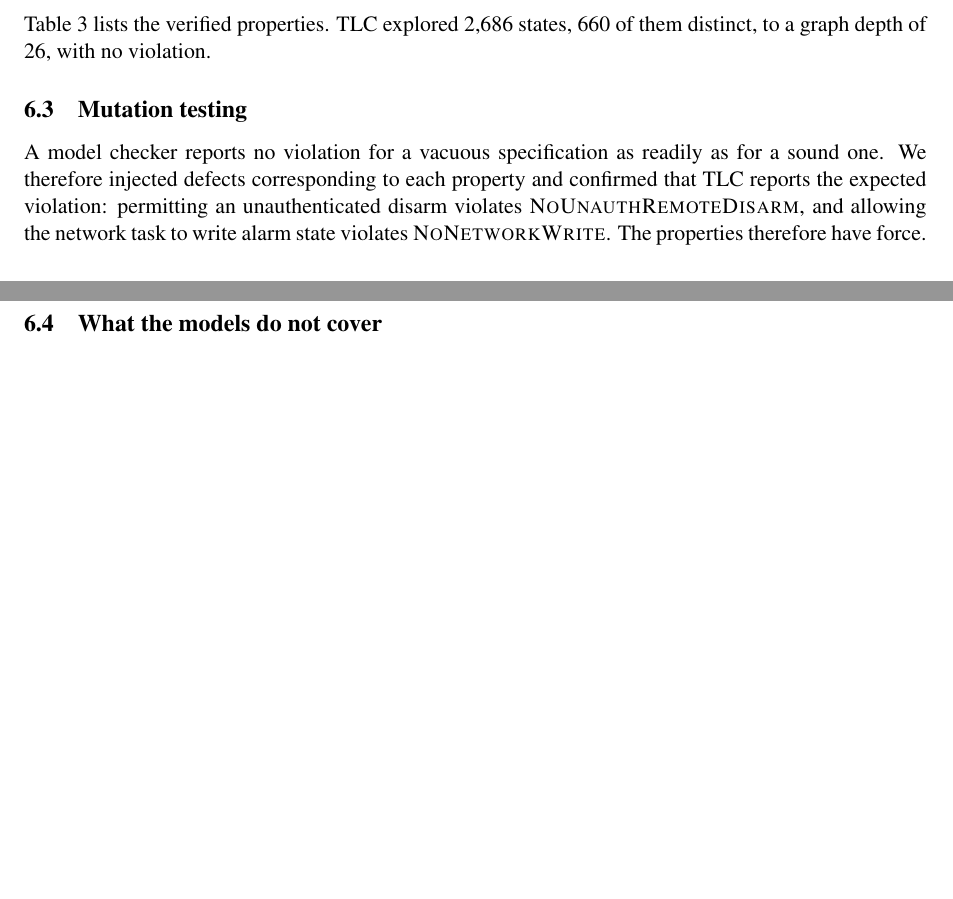
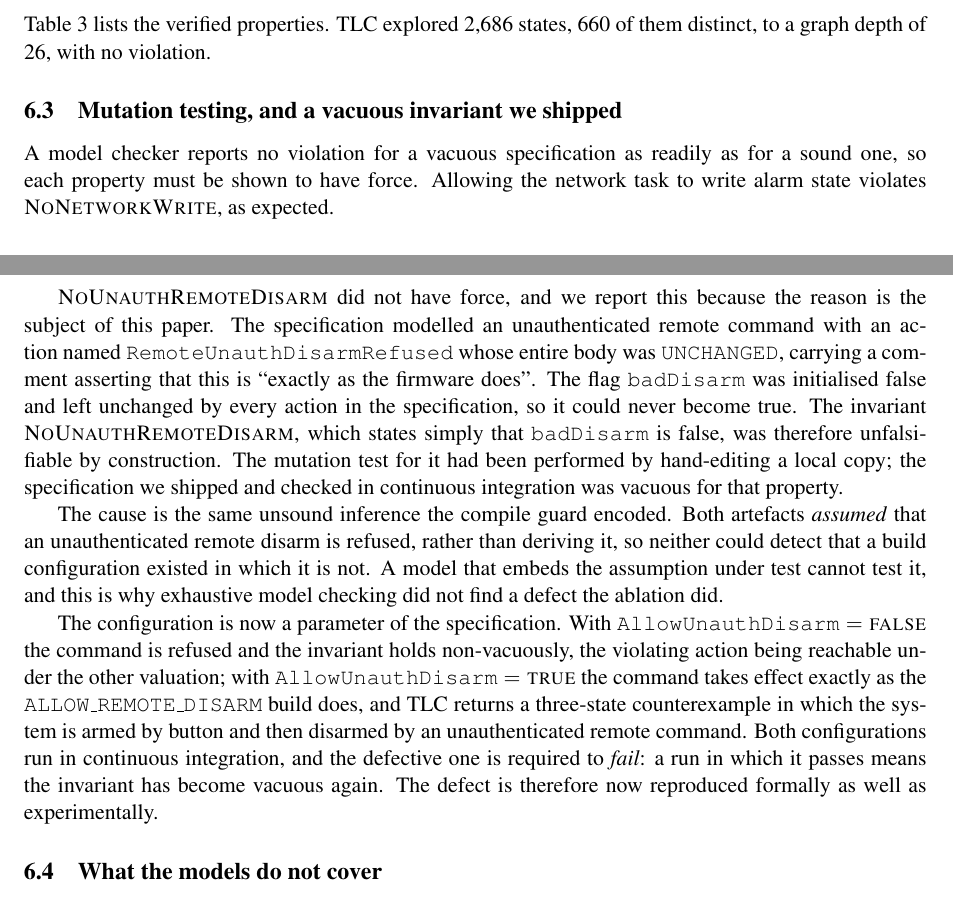
Before and after one commit to mdhumayun7/Smart-Home-Automation, a LaTeX paper (paper/manuscript.tex, which reads formal/AlarmFSM.cfg): two parts of pages 10 and 11 of 28 before the commit and two parts of pages 10 and 11 of 29 after it, joined at a grey line, cut so that both start at the same text, the shorter picture padded with empty space. Compiled offline with pdfLaTeX.

Commit message:
Fix a vacuous invariant in the shipped TLA+ specification
NoUnauthRemoteDisarm could not fail. The action modelling an unauthenticated
remote command had a body of UNCHANGED, with a comment asserting this is
'exactly as the firmware does', and badDisarm was initialised false and left
unchanged by every action in the specification. The invariant states only
that badDisarm is false, so it was unfalsifiable by construction. The
mutation test for it had been done by hand-editing a local copy; what shipped
and ran in CI was vacuous.

The cause is the same unsound inference the compile guard encoded. Both
artefacts assumed that unauthenticated remote disarm is refused rather than
deriving it, so neither could detect a build configuration in which it is
not. A model that embeds the assumption under test cannot test it, which is
why exhaustive model checking missed a defect the ablation found.

The build configuration is now a parameter. With AllowUnauthDisarm = FALSE
the invariant holds non-vacuously, the violating action being reachable under
the other valuation. With TRUE, TLC returns a three-state counterexample:
armed by button, then disarmed by an unauthenticated remote command. Both
configurations run in run_tlc.sh and the defective one is required to fail,
so a passing run there is treated as the invariant going vacuous again.

This is a third instance of the paper's central claim, and the most pointed,
since it is a defect in the verification rather than in the system.

```diff
--- a/formal/AlarmFSM.cfg
+++ b/formal/AlarmFSM.cfg
@@ -1,7 +1,9 @@
 \* TLC configuration for AlarmFSM.
 SPECIFICATION Spec
 
-CONSTANT MaxCtr = 4
+CONSTANTS
+  MaxCtr = 4
+  AllowUnauthDisarm = FALSE
 
 INVARIANT TypeOK
 INVARIANT NoUnauthRemoteDisarm
--- a/paper/manuscript.tex
+++ b/paper/manuscript.tex
@@ -689,13 +694,37 @@ Property & Type & Statement \\
 \end{tabular}
 \end{table}
 
-\subsection{Mutation testing}
-
-A model checker reports no violation for a vacuous specification as readily as for a sound one.
-We therefore injected defects corresponding to each property and confirmed that TLC reports the
-expected violation: permitting an unauthenticated disarm violates
-\textsc{NoUnauthRemoteDisarm}, and allowing the network task to write alarm state violates
-\textsc{NoNetworkWrite}. The properties therefore have force.
+\subsection{Mutation testing, and a vacuous invariant we shipped}\label{sec:vacuity}
+
+A model checker reports no violation for a vacuous specification as readily as for a sound one,
+so each property must be shown to have force. Allowing the network task to write alarm state
+violates \textsc{NoNetworkWrite}, as expected.
+
+\textsc{NoUnauthRemoteDisarm} did not have force, and we report this because the reason is the
+subject of this paper. The specification modelled an unauthenticated remote command with an
+action named \texttt{RemoteUnauthDisarmRefused} whose entire body was
+\texttt{UNCHANGED}, carrying a comment asserting that this is ``exactly as the firmware does''.
+The flag \texttt{badDisarm} was initialised false and left unchanged by every action in the
+specification, so it could never become true. The invariant
+$\textsc{NoUnauthRemoteDisarm}$, which states simply that \texttt{badDisarm} is false, was
+therefore unfalsifiable by construction. The mutation test for it had been performed by hand-editing a local copy; the
+specification we shipped and checked in continuous integration was vacuous for that property.
+
+The cause is the same unsound inference the compile guard encoded. Both artefacts
+\emph{assumed} that an unauthenticated remote disarm is refused, rather than deriving it, so
+neither could detect that a build configuration existed in which it is not. A model that
+embeds the assumption under test cannot test it, and this is why exhaustive model checking did
+not find a defect the ablation did.
+
+The configuration is now a parameter of the specification. With
+$\texttt{AllowUnauthDisarm} = \textsc{false}$ the command is refused and the invariant holds
+non-vacuously, the violating action being reachable under the other valuation; with
+$\texttt{AllowUnauthDisarm} = \textsc{true}$ the command takes effect exactly as the
+\texttt{ALLOW\_REMOTE\_DISARM} build does, and TLC returns a three-state counterexample in which
+the system is armed by button and then disarmed by an unauthenticated remote command. Both
+configurations run in continuous integration, and the defective one is required to \emph{fail}:
+a run in which it passes means the invariant has become vacuous again. The defect is therefore
+now reproduced formally as well as experimentally.
 
 \subsection{What the models do not cover}
 
```
Also changed, not shown: formal/AlarmFSM_unsafe.cfg (added, +12 -0 lines), paper/manuscript.pdf, paper/manuscript.tex (9 more changed lines), 12 other files.
